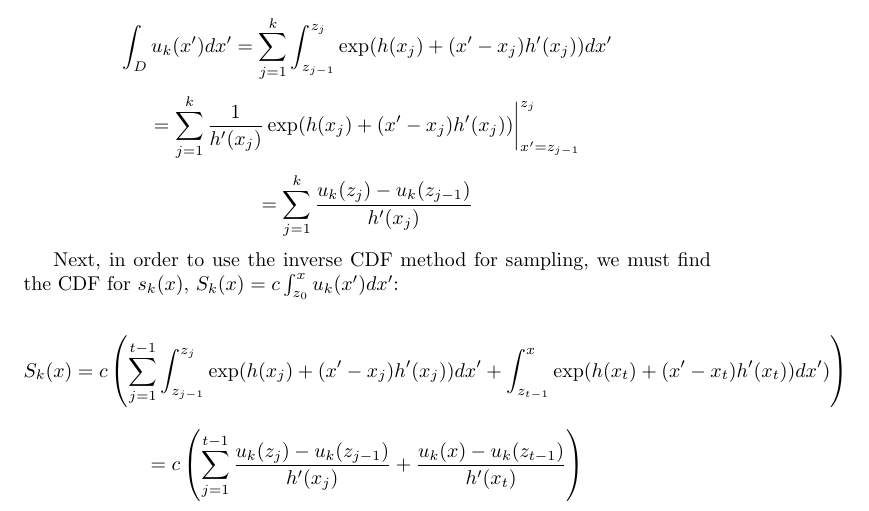
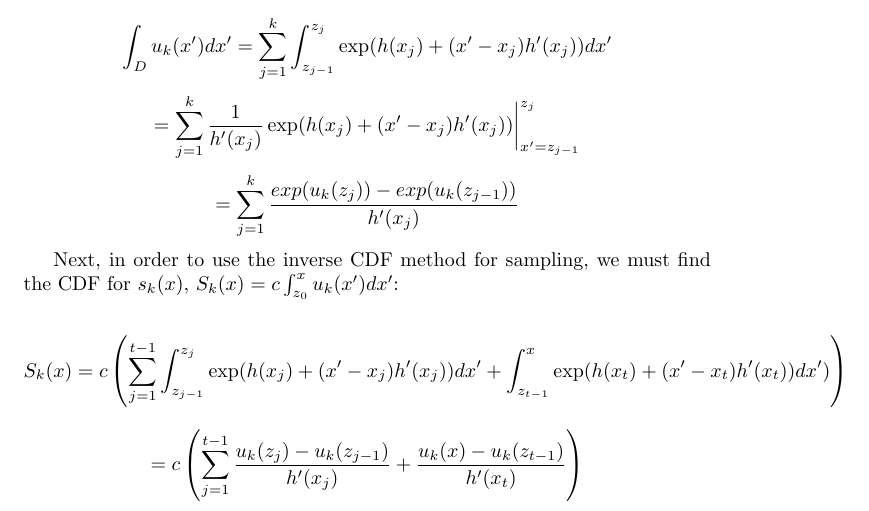
Before and after one commit to dylandaniels/ars, a LaTeX document (planning/sampling_strategy.tex): part of the page, cut so that both start at the same text. Compiled offline with pdfLaTeX.

Commit message:
update to planning

```diff
--- a/planning/sampling_strategy.tex
+++ b/planning/sampling_strategy.tex
@@ -12,7 +12,7 @@ $$
  = \sum_{j = 1}^k \frac{1}{h'(x_j)} \exp(h(x_j) + (x' - x_j) h'(x_j)) \bigg\rvert^{z_j}_{x' = z_{j - 1}}
 $$
 $$
- = \sum_{j = 1}^k \frac{u_k(z_j) - u_k(z_{j-1})}{h'(x_j)}
+ = \sum_{j = 1}^k \frac{exp(u_k(z_j)) - exp(u_k(z_{j-1}))}{h'(x_j)}
 $$
 
 Next, in order to use the inverse CDF method for sampling, we must find the CDF for $s_k(x)$, $S_k(x) = c \int_{z_0}^x u_k(x') dx'$:
```
Also changed, not shown: planning/sampling_strategy.pdf.
